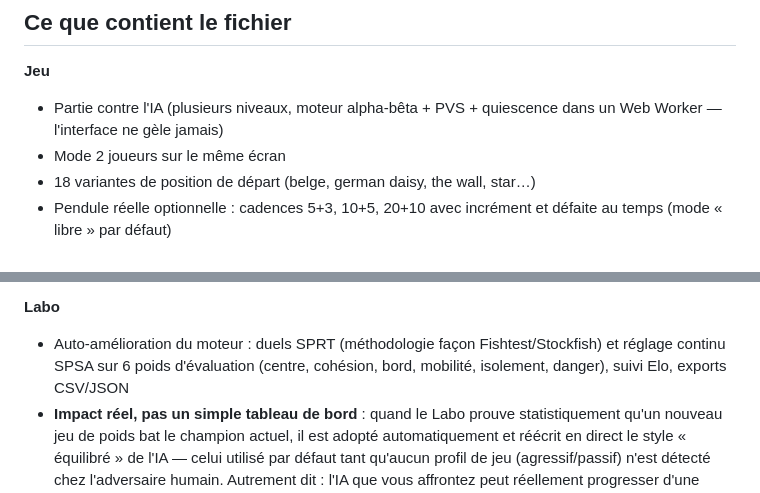
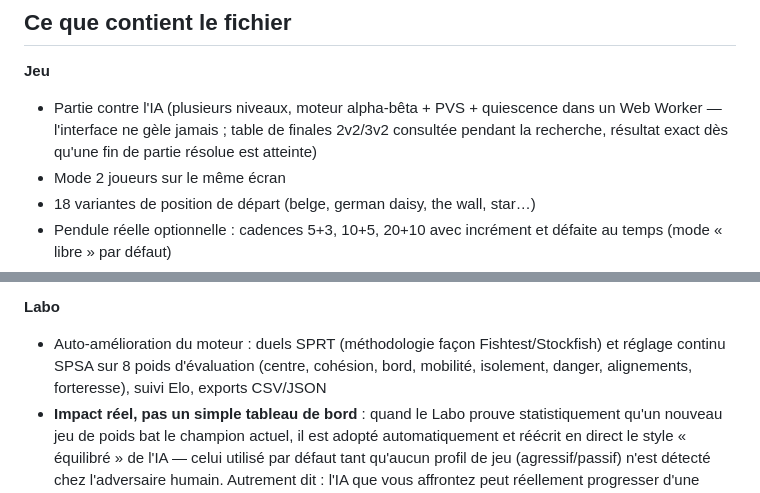
Before and after one commit to ocj94/Abalassembly, a Markdown page: README.md, 2 parts joined by grey strips. Drawn GitHub-style.

Commit message:
docs: README a jour avec les 8 poids d'evaluation (chain/fortress) et le probing de tablebase
Le README mentionnait encore 6 poids d'evaluation (avant v1.54) et ne
decrivait pas le probing de tablebase 2v2/3v2 en recherche (v1.53).
Deux corrections factuelles, rien d'autre n'a change dans le contenu.

```diff
--- a/README.md
+++ b/README.md
@@ -66,7 +66,7 @@ Ce qu'il masque : le **chat**, le **Labo IA**, les **paramètres** et les **lien
 ## Ce que contient le fichier
 
 **Jeu**
-- Partie contre l'IA (plusieurs niveaux, moteur alpha-bêta + PVS + quiescence dans un Web Worker — l'interface ne gèle jamais)
+- Partie contre l'IA (plusieurs niveaux, moteur alpha-bêta + PVS + quiescence dans un Web Worker — l'interface ne gèle jamais ; table de finales 2v2/3v2 consultée pendant la recherche, résultat exact dès qu'une fin de partie résolue est atteinte)
 - Mode 2 joueurs sur le même écran
 - 18 variantes de position de départ (belge, german daisy, the wall, star…)
 - Pendule réelle optionnelle : cadences 5+3, 10+5, 20+10 avec incrément et défaite au temps (mode « libre » par défaut)
@@ -91,7 +91,7 @@ Ce qu'il masque : le **chat**, le **Labo IA**, les **paramètres** et les **lien
 - **2 589 de ces parties republiées** en [APGN](APGN.md) dans [`games/`](games/) — celles du serveur MiGs, fermé le 30 mai 2017, dont il n'existe aucune autre source publique connue
 
 **Labo**
-- Auto-amélioration du moteur : duels SPRT (méthodologie façon Fishtest/Stockfish) et réglage continu SPSA sur 6 poids d'évaluation (centre, cohésion, bord, mobilité, isolement, danger), suivi Elo, exports CSV/JSON
+- Auto-amélioration du moteur : duels SPRT (méthodologie façon Fishtest/Stockfish) et réglage continu SPSA sur 8 poids d'évaluation (centre, cohésion, bord, mobilité, isolement, danger, alignements, forteresse), suivi Elo, exports CSV/JSON
 - **Impact réel, pas un simple tableau de bord** : quand le Labo prouve statistiquement qu'un nouveau jeu de poids bat le champion actuel, il est adopté automatiquement et réécrit en direct le style « équilibré » de l'IA — celui utilisé par défaut tant qu'aucun profil de jeu (agressif/passif) n'est détecté chez l'adversaire humain. Autrement dit : l'IA que vous affrontez peut réellement progresser d'une session à l'autre.
 - Réversible et local : interrupteur « Utiliser les poids du Labo » (actif par défaut, désactivable) ; tout vit dans le `localStorage` du navigateur — chaque exemplaire du jeu apprend pour son propre joueur, rien n'est partagé entre appareils **tant que le backend reste dormant** (voir plus bas : une variante *distribuée* du Labo, où plusieurs joueurs alimentent le même test SPRT, existe déjà côté serveur)
 - Replay des parties du Labo sur plateau bois avec les vrais skins de billes
```
